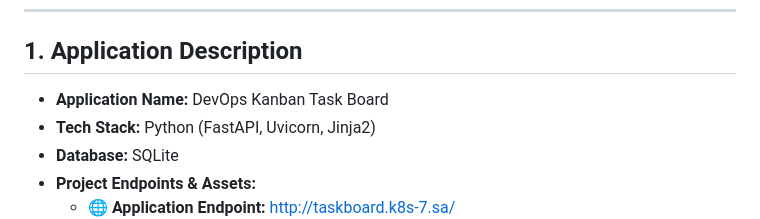
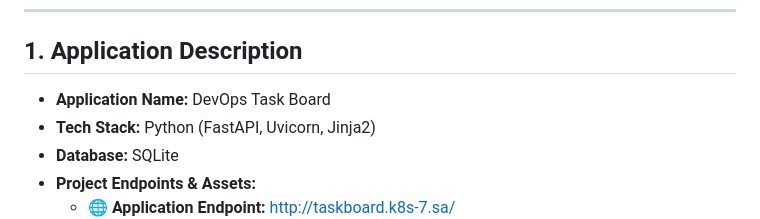
Before and after one commit to maksimsolapai-gif/jenkins-docker-k8s-pipeline, a Markdown page: README.md, the part around the change. Rendered like a GitHub page.

```diff
--- a/README.md
+++ b/README.md
@@ -7,7 +7,7 @@
 
 ## 1. Application Description
 
-* **Application Name:** DevOps Kanban Task Board
+* **Application Name:** DevOps Task Board
 * **Tech Stack:** Python (FastAPI, Uvicorn, Jinja2)
 * **Database:** SQLite
 * **Project Endpoints & Assets:**
```
